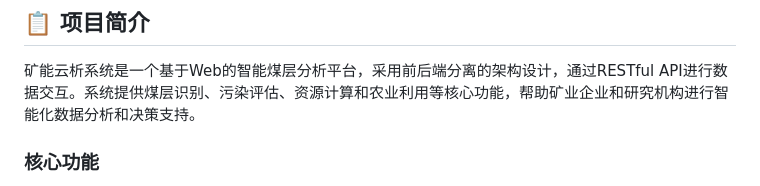
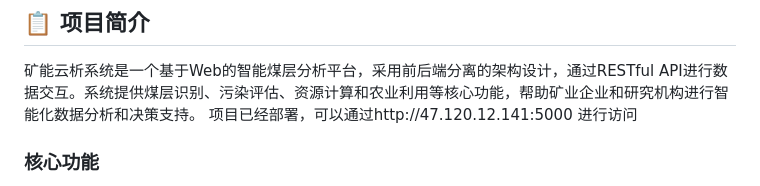
Before and after one commit to dreamdewn/Coal-Resource-Management-Platform, a Markdown page: README.md, the part around one of its changes. GitHub-like rendering.

Commit message:
Revise README for clarity and deployment info
Updated project introduction, added deployment URL, and refined installation instructions.

```diff
--- a/README.md
+++ b/README.md
@@ -10,6 +10,7 @@
 ## 📋 项目简介
 
 矿能云析系统是一个基于Web的智能煤层分析平台，采用前后端分离的架构设计，通过RESTful API进行数据交互。系统提供煤层识别、污染评估、资源计算和农业利用等核心功能，帮助矿业企业和研究机构进行智能化数据分析和决策支持。
+项目已经部署，可以通过http://47.120.12.141:5000 进行访问
 
 ### 核心功能
 
```
Also changed, not shown: other parts of README.md (+1 -0 lines).
